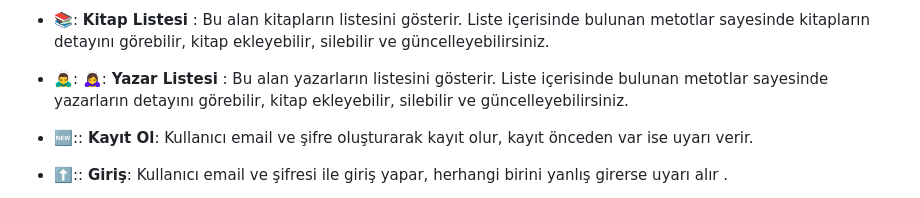
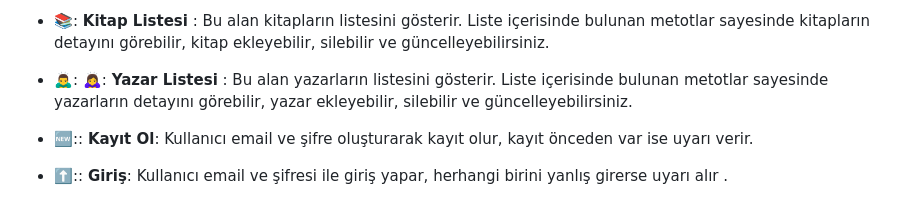
Before and after one commit to merve611/LibraryManagementSystem, a Markdown page: README.md, the part around the change. GitHub-like rendering.

```diff
--- a/README.md
+++ b/README.md
@@ -6,7 +6,7 @@
 
 * 📚: **Kitap Listesi** : Bu alan kitapların listesini gösterir. Liste içerisinde bulunan metotlar sayesinde kitapların detayını görebilir, kitap ekleyebilir, silebilir ve güncelleyebilirsiniz.
 
-* 🙇‍♂️: 🙇‍♀️: **Yazar Listesi** : Bu alan yazarların listesini gösterir. Liste içerisinde bulunan metotlar sayesinde yazarların detayını görebilir, kitap ekleyebilir, silebilir ve güncelleyebilirsiniz.
+* 🙇‍♂️: 🙇‍♀️: **Yazar Listesi** : Bu alan yazarların listesini gösterir. Liste içerisinde bulunan metotlar sayesinde yazarların detayını görebilir, yazar ekleyebilir, silebilir ve güncelleyebilirsiniz.
 
 * 🆕:: **Kayıt Ol**: Kullanıcı email ve şifre oluşturarak kayıt olur, kayıt önceden var ise uyarı verir.
 * ⬆️:: **Giriş**: Kullanıcı email ve şifresi ile giriş yapar, herhangi birini yanlış girerse uyarı alır .
```
